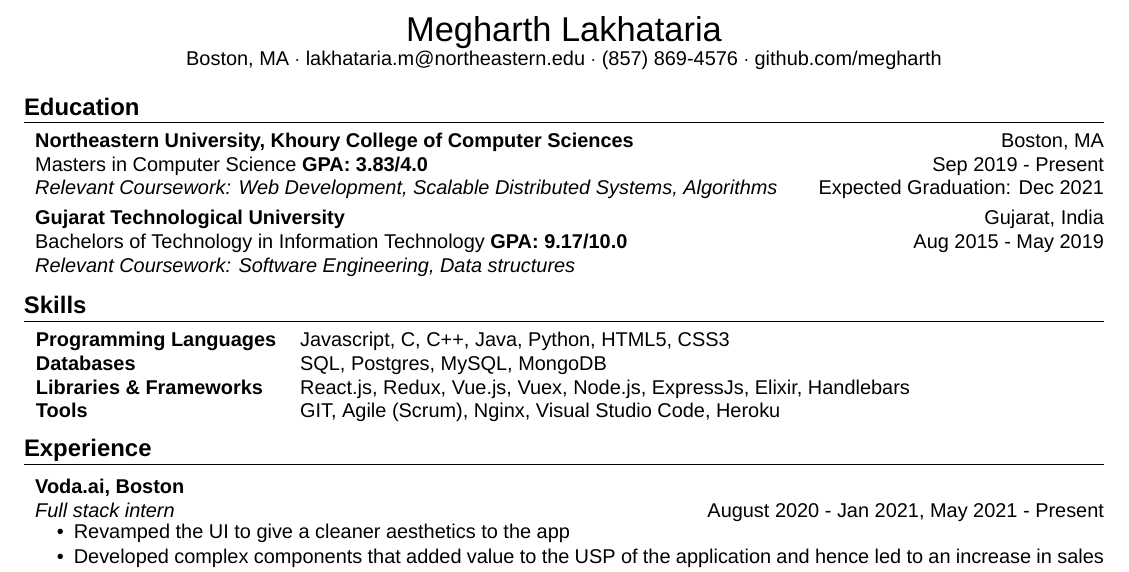
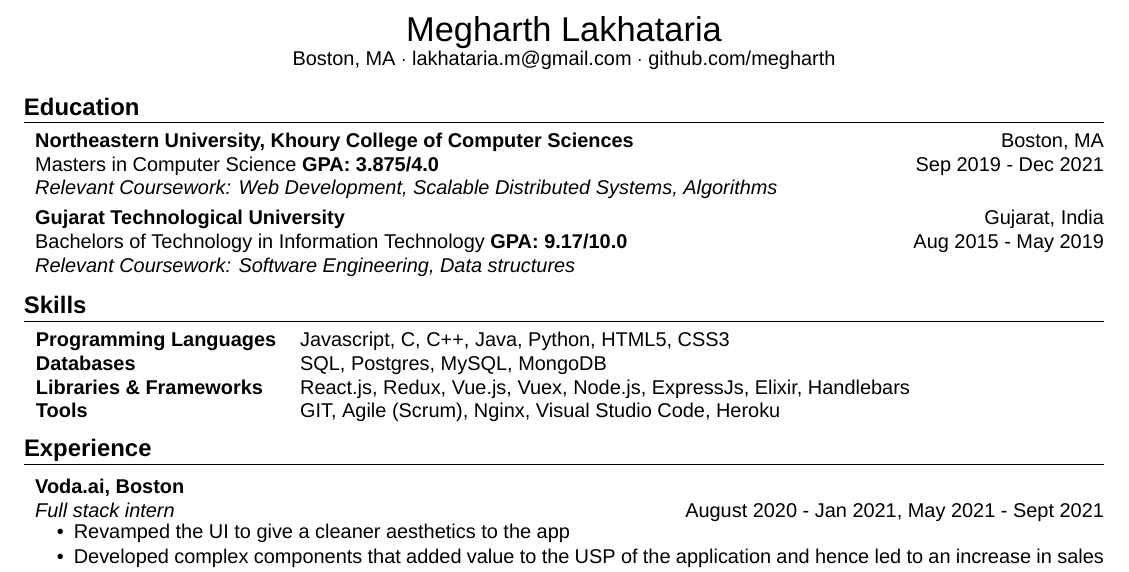
Before and after one commit to Megharth/resume-text, a LaTeX CV (resume.tex): part of the page, cut so that both start at the same text. Compiled offline with XeLaTeX; a missing font is replaced by an installed copy or a similar font.

Commit message:
put end date on education

```diff
--- a/resume.tex
+++ b/resume.tex
@@ -39,7 +39,7 @@
 %==== Profile ====%
 \begin{center}
 	{\LARGE {Megharth Lakhataria}}\\
-	Boston, MA $\cdot$ lakhataria.m@northeastern.edu $\cdot$ (857) 869-4576 $\cdot$ github.com/megharth\\
+	Boston, MA $\cdot$ lakhataria.m@gmail.com $\cdot$ github.com/megharth\\
 \end{center}
 
 %==== Education ====%
@@ -49,9 +49,9 @@
 \hfill
 Boston, MA\\
 \hspace{1mm}
-Masters in Computer Science \textbf{GPA: 3.83/4.0} \hfill Sep 2019 - Present\\
+Masters in Computer Science \textbf{GPA: 3.875/4.0} \hfill Sep 2019 - Dec 2021\\
 \hspace{1mm}
-\textit{Relevant Coursework: Web Development, Scalable Distributed Systems, Algorithms} \hfill Expected Graduation: Dec 2021\\
+\textit{Relevant Coursework: Web Development, Scalable Distributed Systems, Algorithms}\\
 \vspace{1mm}
 \hspace{1mm}
 \textbf{Gujarat Technological University}\hfill Gujarat, India\\
@@ -82,7 +82,7 @@ Bachelors of Technology in Information Technology \textbf{GPA: 9.17/10.0}  \hfil
 \hspace{1mm}
 \textbf{Voda.ai, Boston}\\
 \hspace{1mm}
-\textit{Full stack intern} \hfill August 2020 - Jan 2021, May 2021 - Present\\
+\textit{Full stack intern} \hfill August 2020 - Jan 2021, May 2021 - Sept 2021\\
 \vspace{-3mm}
 \begin{itemize}
     \setlength\itemsep{-1mm}
```
Also changed, not shown: resume.pdf.
